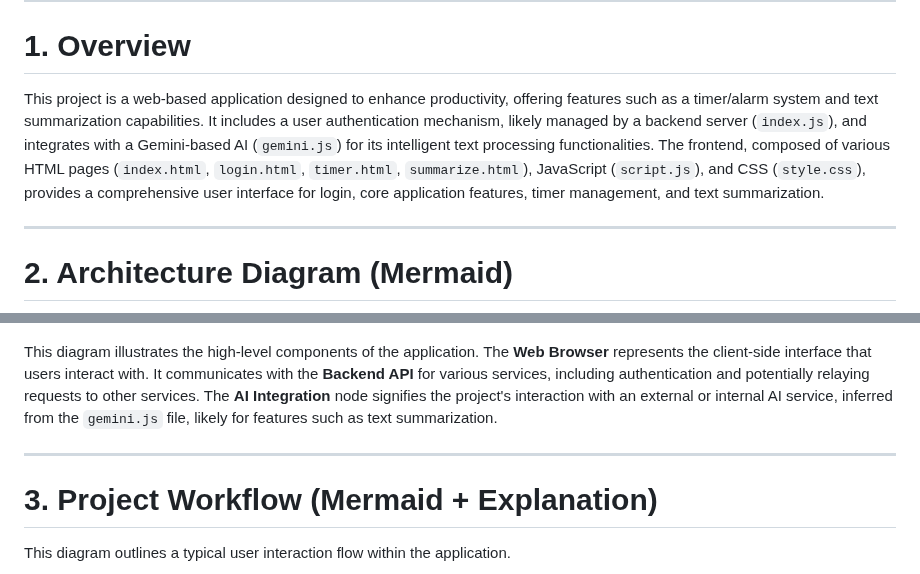
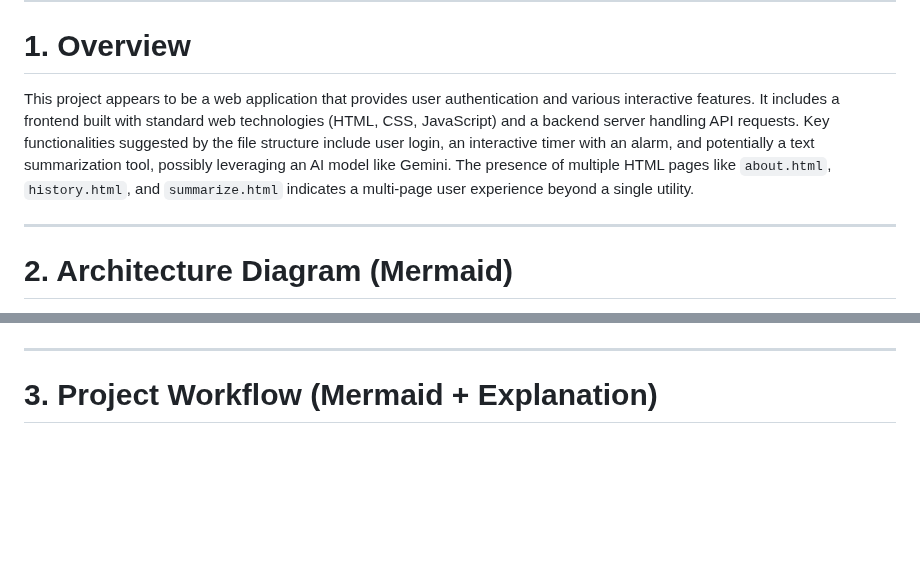
Before and after one commit to yogithasivakumar/FocusZen, a Markdown page: README.md, 2 parts joined by grey strips. Rendered like a GitHub page; blank space fills up the shorter version.

````diff
--- a/README.md
+++ b/README.md
@@ -2,7 +2,7 @@
 
 # 1. Overview
 
-This project is a web-based application designed to enhance productivity, offering features such as a timer/alarm system and text summarization capabilities. It includes a user authentication mechanism, likely managed by a backend server (`index.js`), and integrates with a Gemini-based AI (`gemini.js`) for its intelligent text processing functionalities. The frontend, composed of various HTML pages (`index.html`, `login.html`, `timer.html`, `summarize.html`), JavaScript (`script.js`), and CSS (`style.css`), provides a comprehensive user interface for login, core application features, timer management, and text summarization.
+This project appears to be a web application that provides user authentication and various interactive features. It includes a frontend built with standard web technologies (HTML, CSS, JavaScript) and a backend server handling API requests. Key functionalities suggested by the file structure include user login, an interactive timer with an alarm, and potentially a text summarization tool, possibly leveraging an AI model like Gemini. The presence of multiple HTML pages like `about.html`, `history.html`, and `summarize.html` indicates a multi-page user experience beyond a single utility.
 
 ---
 
@@ -15,12 +16,8 @@ flowchart TD
 ```
-
-This diagram illustrates the high-level components of the application. The **Web Browser** represents the client-side interface that users interact with. It communicates with the **Backend API** for various services, including authentication and potentially relaying requests to other services. The **AI Integration** node signifies the project's interaction with an external or internal AI service, inferred from the `gemini.js` file, likely for features such as text summarization.
 
 ---
 
 # 3. Project Workflow (Mermaid + Explanation)
 
-This diagram outlines a typical user interaction flow within the application.
-
 ```mermaid
 flowchart TD
````
Also changed, not shown: other parts of README.md (+29 -40 lines).
